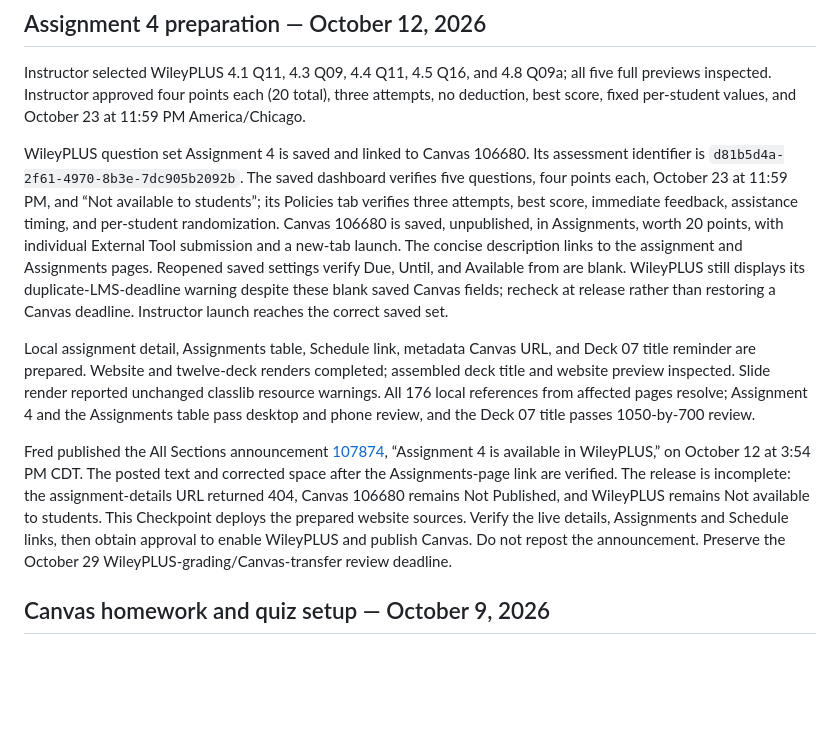
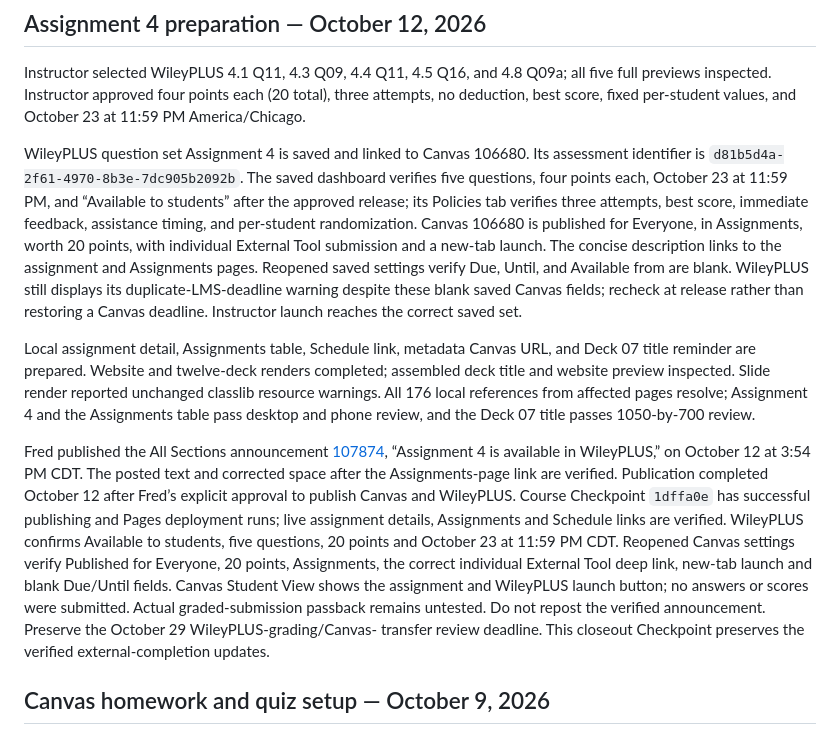
Before and after one commit to fjhickernell/MATH332Fall2026, a Markdown page: notes/NEXT.md, the part around the change. Drawn GitHub-style; blank space fills up the shorter version.

Commit message:
Record verified Assignment 4 publication and student access

```diff
--- a/notes/NEXT.md
+++ b/notes/NEXT.md
@@ -438,9 +438,9 @@ per-student values, and October 23 at 11:59 PM America/Chicago.
 WileyPLUS question set Assignment 4 is saved and linked to Canvas 106680.
 Its assessment identifier is `d81b5d4a-2f61-4970-8b3e-7dc905b2092b`.
 The saved dashboard verifies five questions, four points each, October 23 at
-11:59 PM, and “Not available to students”; its Policies tab verifies three
+11:59 PM, and “Available to students” after the approved release; its Policies tab verifies three
 attempts, best score, immediate feedback, assistance timing, and per-student
-randomization. Canvas 106680 is saved, unpublished, in Assignments, worth
+randomization. Canvas 106680 is published for Everyone, in Assignments, worth
 20 points, with individual External Tool submission and a new-tab launch.
 The concise description links to the assignment and Assignments pages.
 Reopened saved settings verify Due, Until, and Available from are blank.
@@ -459,12 +459,18 @@ Fred published the All Sections announcement
 [107874](https://iit.instructure.com/courses/23913/discussion_topics/107874),
 “Assignment 4 is available in WileyPLUS,” on October 12 at 3:54 PM CDT.
 The posted text and corrected space after the Assignments-page link are verified.
-The release is incomplete: the assignment-details URL returned 404, Canvas
-106680 remains Not Published, and WileyPLUS remains Not available to students.
-This Checkpoint deploys the prepared website sources. Verify the live details,
-Assignments and Schedule links, then obtain approval to enable WileyPLUS and
-publish Canvas. Do not repost the announcement. Preserve the October 29
-WileyPLUS-grading/Canvas-transfer review deadline.
+Publication completed October 12 after Fred’s explicit approval to publish
+Canvas and WileyPLUS. Course Checkpoint `1dffa0e` has successful publishing
+and Pages deployment runs; live assignment details, Assignments and Schedule
+links are verified. WileyPLUS confirms Available to students, five questions,
+20 points and October 23 at 11:59 PM CDT. Reopened Canvas settings verify
+Published for Everyone, 20 points, Assignments, the correct individual External
+Tool deep link, new-tab launch and blank Due/Until fields. Canvas Student View
+shows the assignment and WileyPLUS launch button; no answers or scores were
+submitted. Actual graded-submission passback remains untested. Do not repost
+the verified announcement. Preserve the October 29 WileyPLUS-grading/Canvas-
+transfer review deadline. This closeout Checkpoint preserves the verified
+external-completion updates.
 
 ## Canvas homework and quiz setup — October 9, 2026
 
```
Also changed, not shown: STATUS.md (+4 -3 lines).
